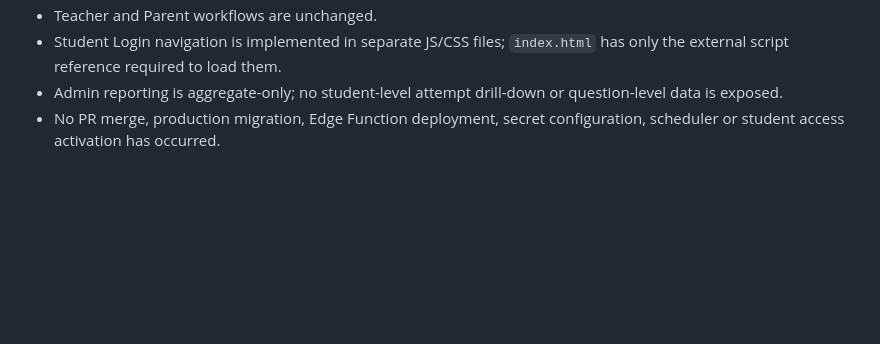
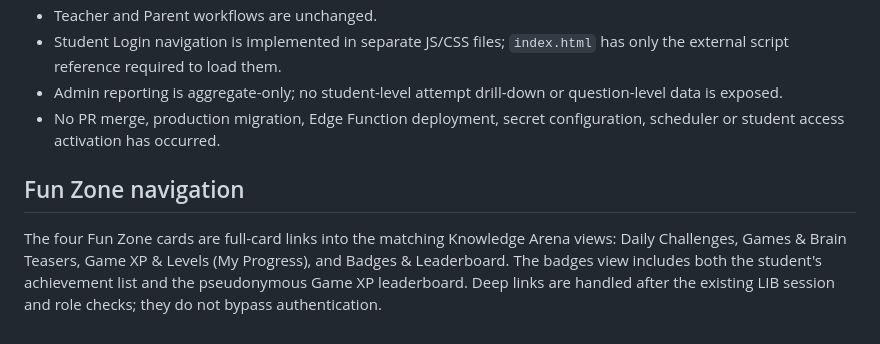
Before and after one commit to kakalirc/MYLIB, a Markdown page: knowledge-arena/README.md, the part around the change. Rendered like a GitHub page; blank space fills up the shorter version.

Commit message:
Document clickable Fun Zone navigation

```diff
--- a/knowledge-arena/README.md
+++ b/knowledge-arena/README.md
@@ -50,3 +50,6 @@ The SQL still requires review against the live schema and an explicitly approved
 - Student Login navigation is implemented in separate JS/CSS files; `index.html` has only the external script reference required to load them.
 - Admin reporting is aggregate-only; no student-level attempt drill-down or question-level data is exposed.
 - No PR merge, production migration, Edge Function deployment, secret configuration, scheduler or student access activation has occurred.
+
+## Fun Zone navigation
+The four Fun Zone cards are full-card links into the matching Knowledge Arena views: Daily Challenges, Games & Brain Teasers, Game XP & Levels (My Progress), and Badges & Leaderboard. The badges view includes both the student's achievement list and the pseudonymous Game XP leaderboard. Deep links are handled after the existing LIB session and role checks; they do not bypass authentication.
```
